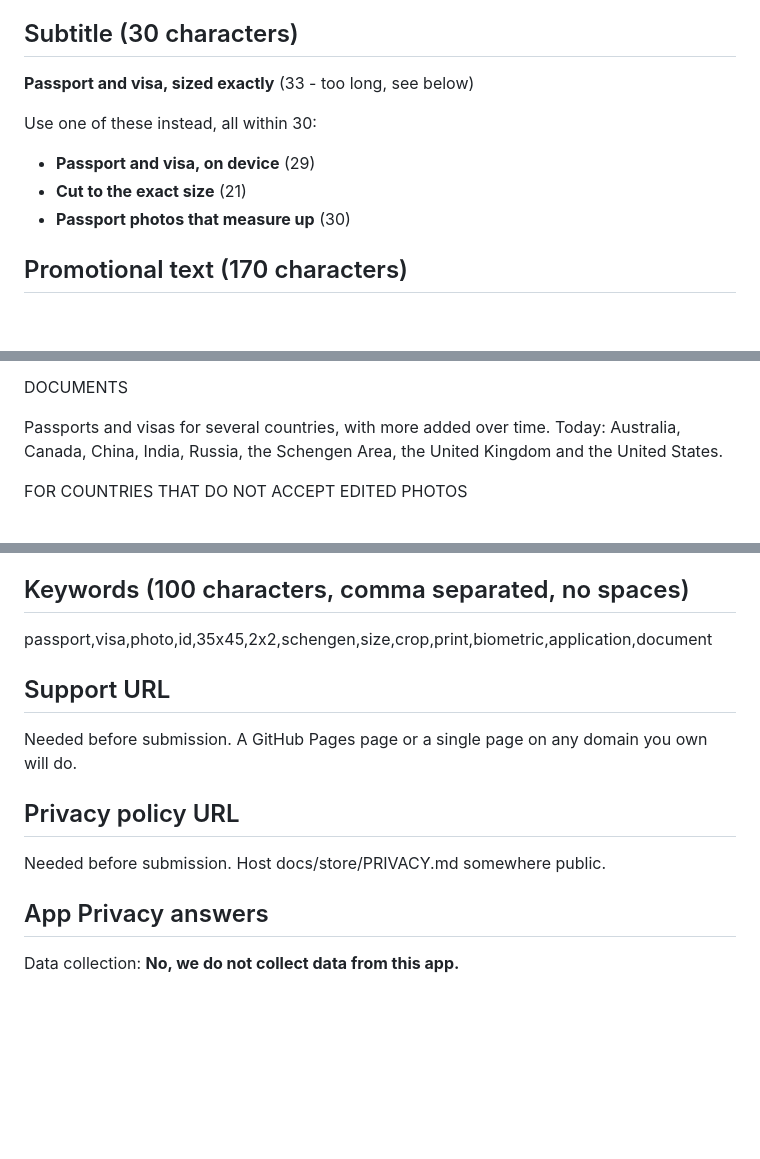
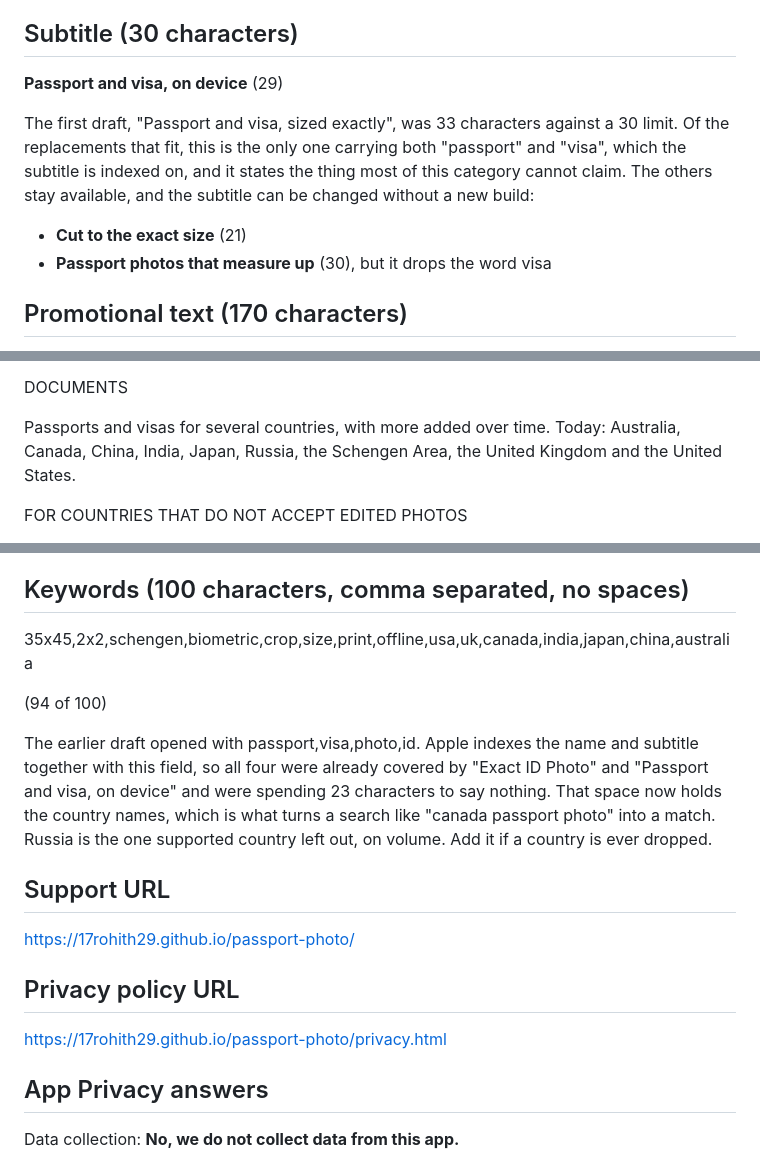
Before and after one commit to 17rohith29/passport-photo, a Markdown page: docs/store/LISTING.md, 3 parts joined by grey strips. GitHub-like rendering; blank space fills up the shorter version.

Commit message:
Listing: add Japan, settle the subtitle, stop wasting the keyword field
Three things were wrong with the draft now that it has to be typed in for real.

The description's country list still ended at the United States, written before
jp-passport and jp-visa existed. Ten documents ship; the list named eight.

The subtitle was never decided, and the leading draft was 33 characters against
a 30 limit. Picked "Passport and visa, on device", the only candidate under the
limit carrying both indexed nouns.

The keyword field opened with passport,visa,photo,id. Apple indexes name and
subtitle alongside keywords, so those four were already covered and were
spending 23 of 100 characters to repeat themselves. Replaced with the country
names, which is what makes a search like "canada passport photo" match.

Support and privacy URLs filled in with the live GitHub Pages addresses.

Co-Authored-By: Claude Opus 5 <noreply@anthropic.com>

```diff
--- a/docs/store/LISTING.md
+++ b/docs/store/LISTING.md
@@ -24,12 +24,14 @@ instant. Have a second choice ready:
 
 ## Subtitle (30 characters)
 
-**Passport and visa, sized exactly** (33 - too long, see below)
+**Passport and visa, on device** (29)
 
-Use one of these instead, all within 30:
-- **Passport and visa, on device** (29)
+The first draft, "Passport and visa, sized exactly", was 33 characters against a 30 limit. Of
+the replacements that fit, this is the only one carrying both "passport" and "visa", which the
+subtitle is indexed on, and it states the thing most of this category cannot claim. The others
+stay available, and the subtitle can be changed without a new build:
 - **Cut to the exact size** (21)
-- **Passport photos that measure up** (30)
+- **Passport photos that measure up** (30), but it drops the word visa
 
 ## Promotional text (170 characters)
 
@@ -65,7 +67,7 @@ WHAT IT DOES
 DOCUMENTS
 
 Passports and visas for several countries, with more added over time. Today: Australia, Canada,
-China, India, Russia, the Schengen Area, the United Kingdom and the United States.
+China, India, Japan, Russia, the Schengen Area, the United Kingdom and the United States.
 
 FOR COUNTRIES THAT DO NOT ACCEPT EDITED PHOTOS
 
@@ -87,15 +89,23 @@ so rather than pretending.
 
 ## Keywords (100 characters, comma separated, no spaces)
 
-passport,visa,photo,id,35x45,2x2,schengen,size,crop,print,biometric,application,document
+35x45,2x2,schengen,biometric,crop,size,print,offline,usa,uk,canada,india,japan,china,australia
+
+(94 of 100)
+
+The earlier draft opened with passport,visa,photo,id. Apple indexes the name and subtitle
+together with this field, so all four were already covered by "Exact ID Photo" and "Passport
+and visa, on device" and were spending 23 characters to say nothing. That space now holds the
+country names, which is what turns a search like "canada passport photo" into a match. Russia
+is the one supported country left out, on volume. Add it if a country is ever dropped.
 
 ## Support URL
 
-Needed before submission. A GitHub Pages page or a single page on any domain you own will do.
+https://17rohith29.github.io/passport-photo/
 
 ## Privacy policy URL
 
-Needed before submission. Host docs/store/PRIVACY.md somewhere public.
+https://17rohith29.github.io/passport-photo/privacy.html
 
 ## App Privacy answers
 
```
